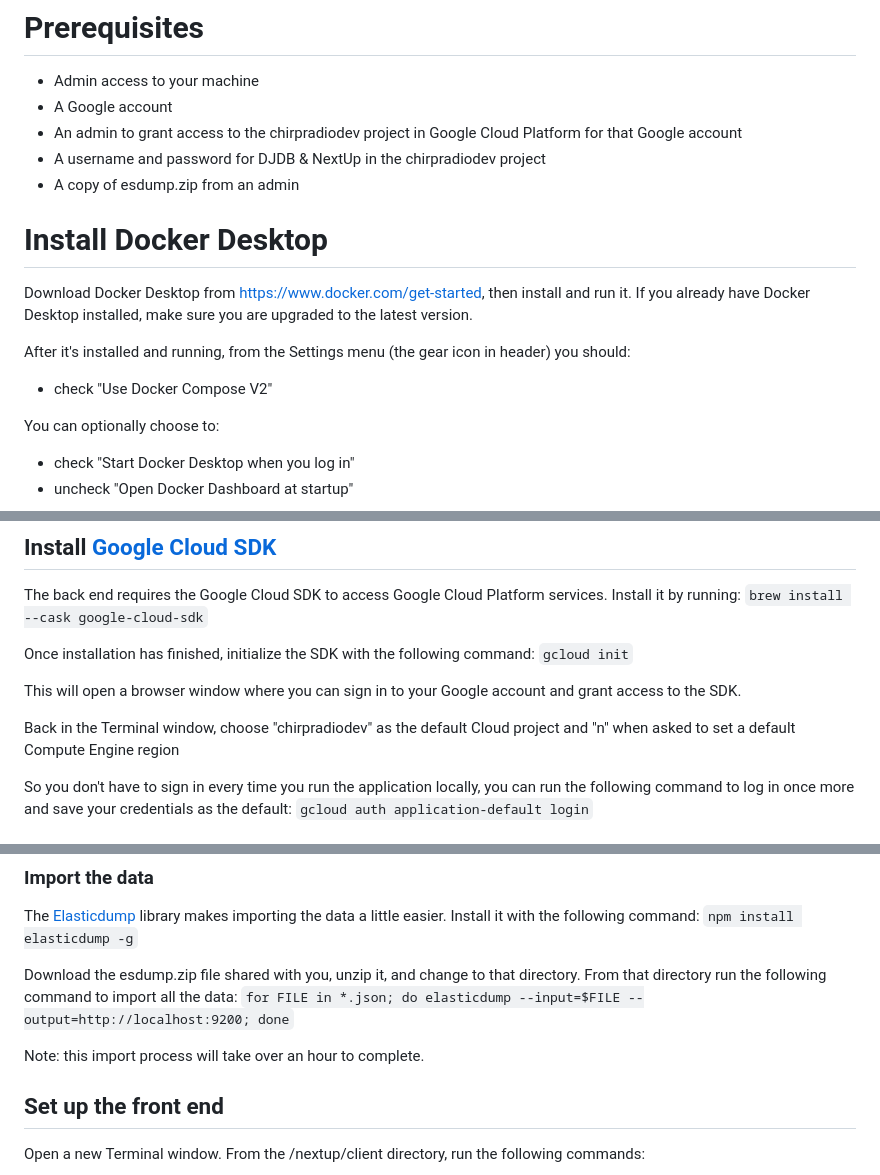
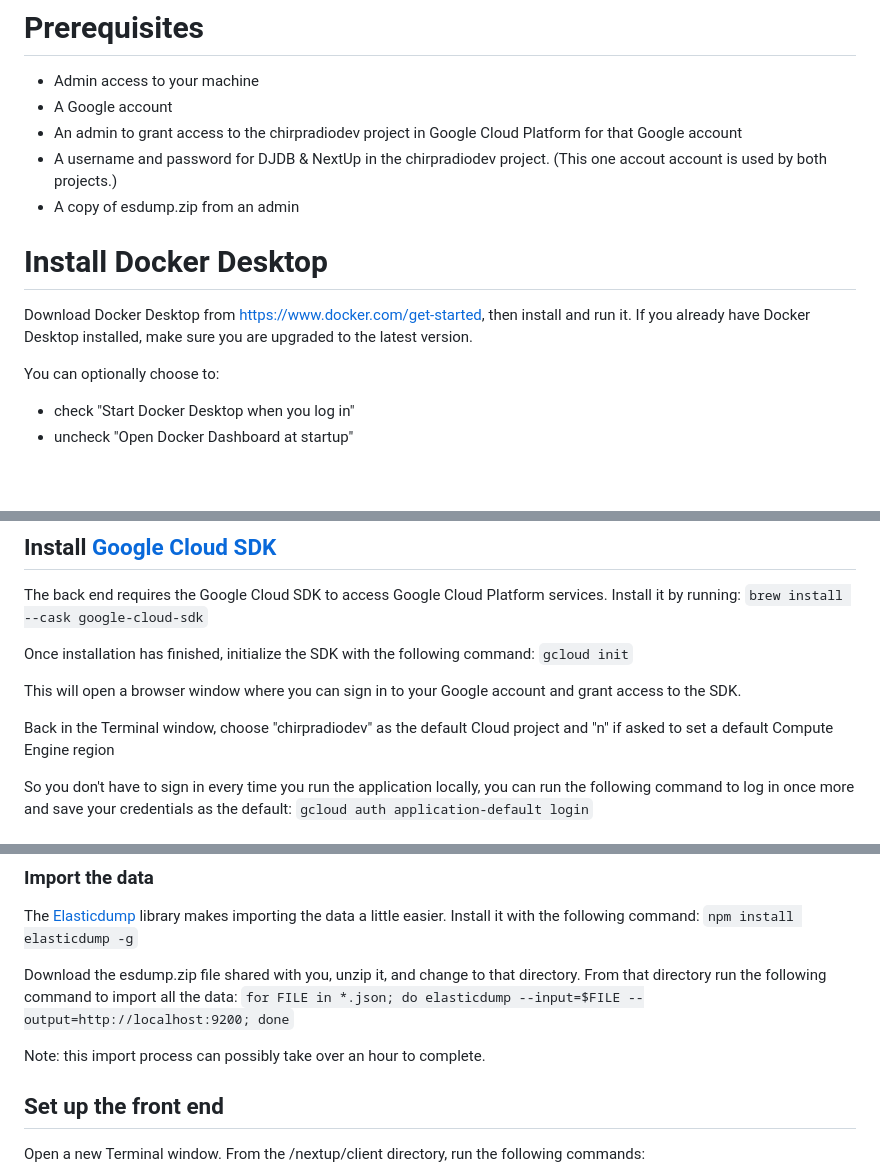
Before and after one commit to chirpradio/nextup, a Markdown page: setup.md, 3 parts joined by grey strips. GitHub-like rendering; blank space fills up the shorter version.

Commit message:
Update setup instructions (#234)
* Minor updates/changes for setup.md

* PR feedback

---------

Co-authored-by: Mark Roeser <markroeser@Mac.attlocal.net>

```diff
--- a/setup.md
+++ b/setup.md
@@ -6,14 +6,11 @@
 - Admin access to your machine
 - A Google account
 - An admin to grant access to the chirpradiodev project in Google Cloud Platform for that Google account
-- A username and password for DJDB & NextUp in the chirpradiodev project
+- A username and password for DJDB & NextUp in the chirpradiodev project. (This one accout account is used by both projects.)
 - A copy of esdump.zip from an admin
 
 # Install Docker Desktop
 Download Docker Desktop from https://www.docker.com/get-started, then install and run it. If you already have Docker Desktop installed, make sure you are upgraded to the latest version.
-
-After it's installed and running, from the Settings menu (the gear icon in header) you should:
-- check "Use Docker Compose V2"
 
 You can optionally choose to:
 - check "Start Docker Desktop when you log in"
@@ -60,7 +57,7 @@ Once installation has finished, initialize the SDK with the following command:
 
 This will open a browser window where you can sign in to your Google account and grant access to the SDK.
 
-Back in the Terminal window, choose "chirpradiodev" as the default Cloud project and "n" when asked to set a  default Compute Engine region
+Back in the Terminal window, choose "chirpradiodev" as the default Cloud project and "n" if asked to set a  default Compute Engine region
 
 So you don't have to sign in every time you run the application locally, you can run the following command to log in once more and save your credentials as the default:
 `gcloud auth application-default login`
@@ -134,7 +131,7 @@ The [Elasticdump](https://github.com/elasticsearch-dump/elasticsearch-dump) libr
 Download the esdump.zip file shared with you, unzip it, and change to that directory. From that directory run the following command to import all the data:
 `for FILE in *.json; do elasticdump --input=$FILE --output=http://localhost:9200; done`
 
-Note: this import process will take over an hour to complete.
+Note: this import process can possibly take over an hour to complete.
 
 ## Set up the front end
 Open a new Terminal window. From the /nextup/client directory, run the following commands:
```
